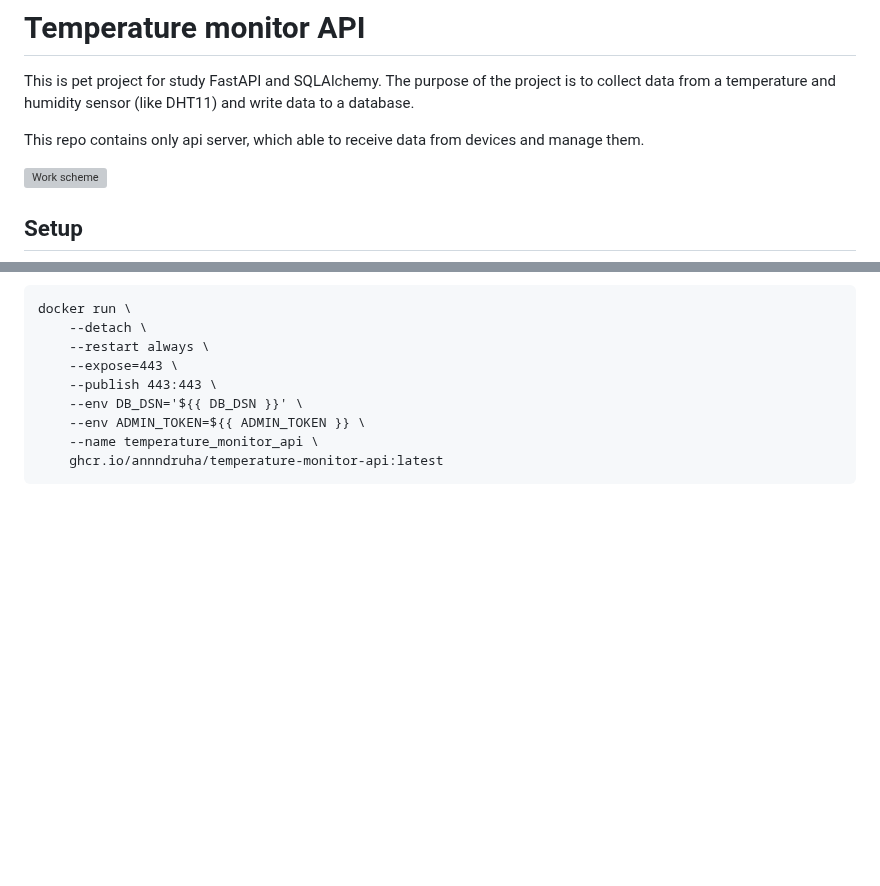
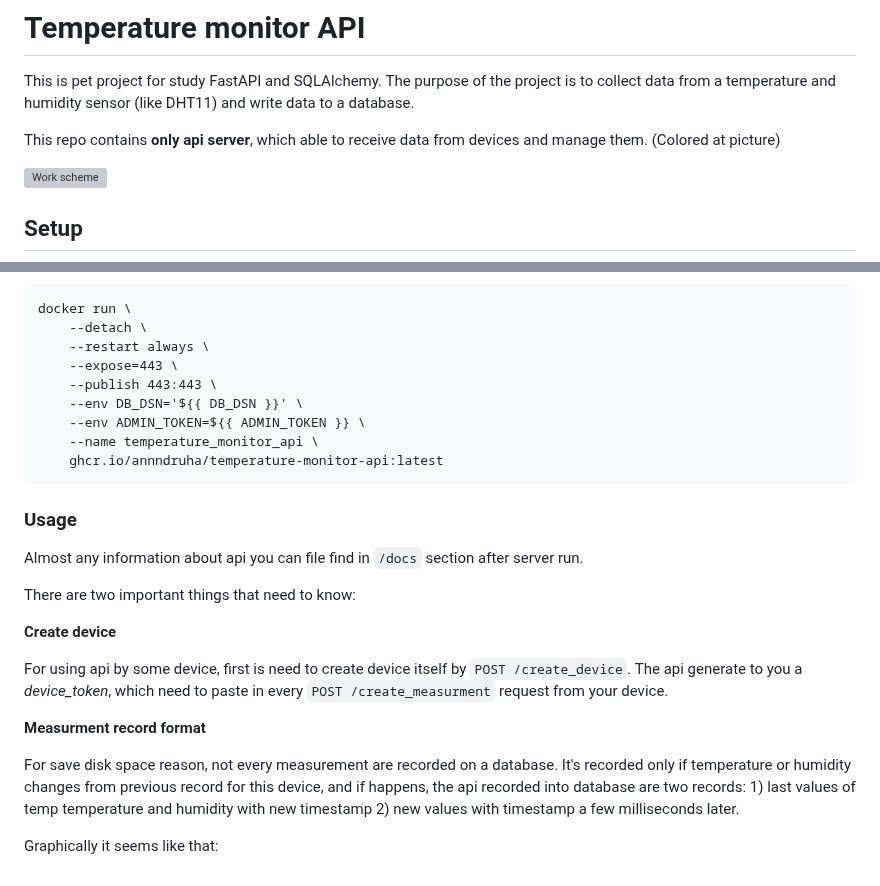
Before and after one commit to annndruha/DHT11-api-NodeMCU-firmware, a Markdown page: README.md, 2 parts joined by grey strips. Drawn GitHub-style; blank space fills up the shorter version; grey boxes are pictures that could not be loaded.

````diff
--- a/README.md
+++ b/README.md
@@ -3,7 +3,7 @@
 This is pet project for study FastAPI and SQLAlchemy.
 The purpose of the project is to collect data from a temperature and humidity sensor (like DHT11) and write data to a database.
 
-This repo contains only api server, which able to receive data from devices and manage them.
+This repo contains **only api server**, which able to receive data from devices and manage them. (Colored at picture)
 
 ![Work scheme](https://user-images.githubusercontent.com/51162917/227819225-0682b933-3776-4597-bf75-5f4ac84b7385.png)
 
@@ -85,3 +85,23 @@ docker run \
     --name temperature_monitor_api \
     ghcr.io/annndruha/temperature-monitor-api:latest
 ```
+
+### Usage
+
+Almost any information about api you can file find in `/docs` section after server run.
+
+There are two important things that need to know:
+
+**Create device**
+
+For using api by some device, first is need to create device itself by `POST /create_device`.
+The api generate to you a *device_token*, which need to paste in every `POST /create_measurment` request from your device.
+
+**Measurment record format**
+
+For save disk space reason, not every measurement are recorded on a database.
+It's recorded only if temperature or humidity changes from previous record for this device,
+and if happens, the api recorded into database are two records: 1) last values of temp temperature
+and humidity with new timestamp 2) new values with timestamp a few milliseconds later.
+
+Graphically it seems like that:
````
